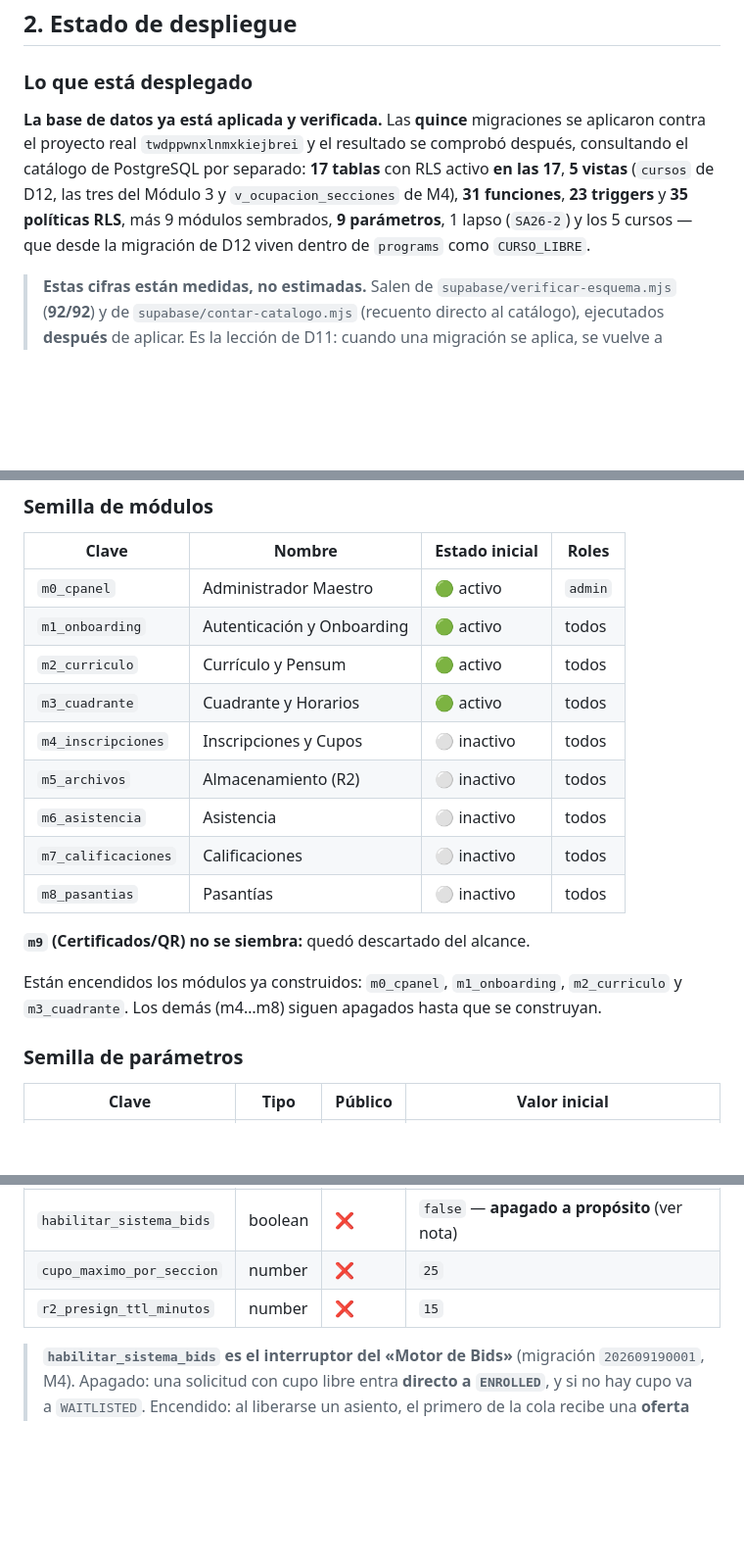
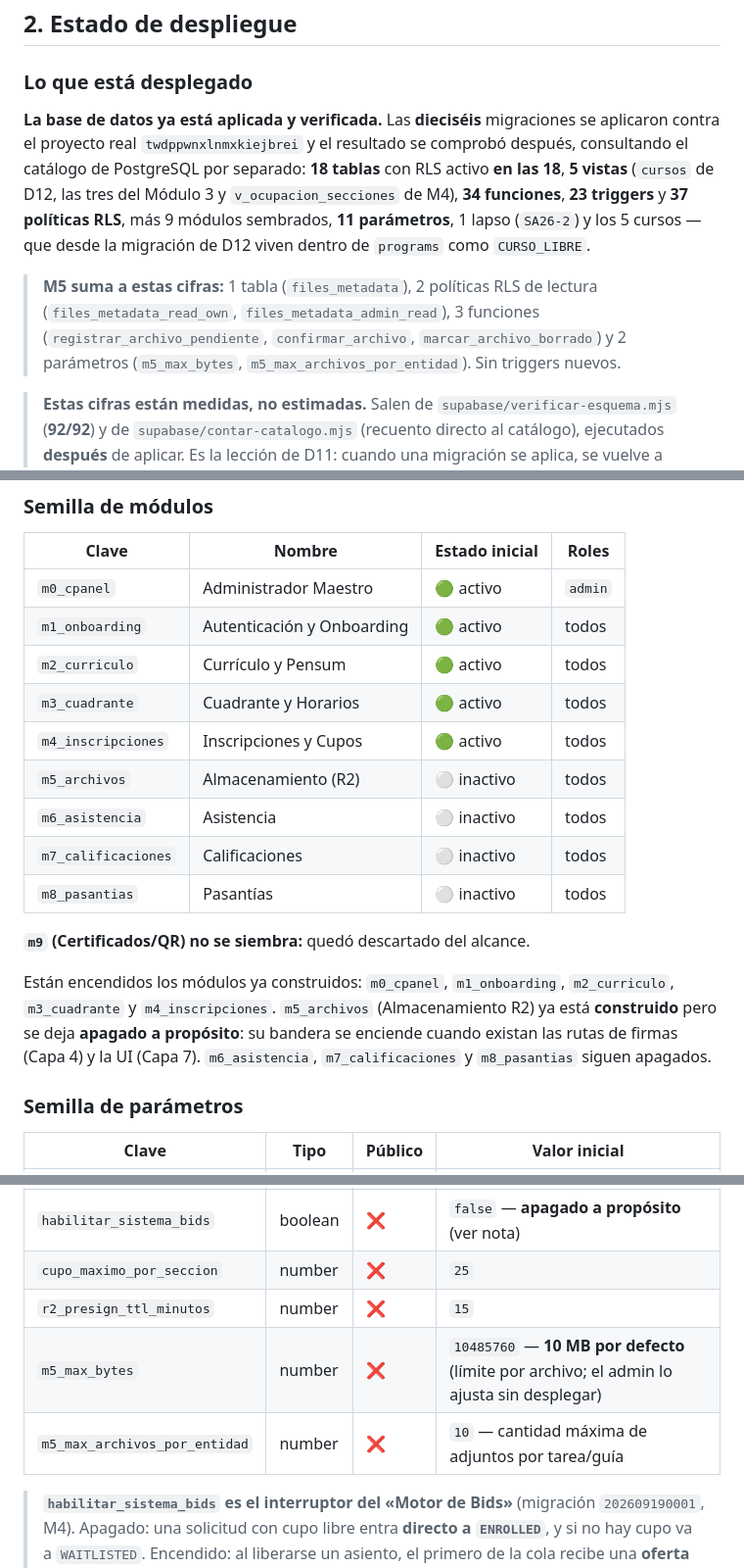
Before and after one commit to Burmistrov4/INCES---LMS, a Markdown page: ESTADO_DEL_SISTEMA.md, 3 parts joined by grey strips. Shown at 98% size. Drawn GitHub-style; blank space fills up the shorter version.

Commit message:
docs: reflejar M5 Capa 1 — files_metadata, 11 parámetros, bandera diferida

```diff
--- a/ESTADO_DEL_SISTEMA.md
+++ b/ESTADO_DEL_SISTEMA.md
@@ -123,14 +123,20 @@ verificadas el **2026-09-17** y las dos de M4 el **2026-09-18**
 
 ### Lo que está desplegado
 
-**La base de datos ya está aplicada y verificada.** Las **quince** migraciones se
+**La base de datos ya está aplicada y verificada.** Las **dieciséis** migraciones se
 aplicaron contra el proyecto real `twdppwnxlnmxkiejbrei` y el resultado se
 comprobó después, consultando el catálogo de PostgreSQL por separado:
-**17 tablas** con RLS activo **en las 17**, **5 vistas** (`cursos` de D12, las
-tres del Módulo 3 y `v_ocupacion_secciones` de M4), **31 funciones**, **23
-triggers** y **35 políticas RLS**, más 9 módulos sembrados, **9 parámetros**, 1
+**18 tablas** con RLS activo **en las 18**, **5 vistas** (`cursos` de D12, las
+tres del Módulo 3 y `v_ocupacion_secciones` de M4), **34 funciones**, **23
+triggers** y **37 políticas RLS**, más 9 módulos sembrados, **11 parámetros**, 1
 lapso (`SA26-2`) y los 5 cursos — que desde la migración de D12 viven dentro de
 `programs` como `CURSO_LIBRE`.
+
+> **M5 suma a estas cifras:** 1 tabla (`files_metadata`), 2 políticas RLS de
+> lectura (`files_metadata_read_own`, `files_metadata_admin_read`), 3 funciones
+> (`registrar_archivo_pendiente`, `confirmar_archivo`, `marcar_archivo_borrado`)
+> y 2 parámetros (`m5_max_bytes`, `m5_max_archivos_por_entidad`). Sin triggers
+> nuevos.
 
 > **Estas cifras están medidas, no estimadas.** Salen de `supabase/verificar-esquema.mjs`
 > (**92/92**) y de `supabase/contar-catalogo.mjs` (recuento directo al catálogo),
@@ -579,7 +585,7 @@ administrador real: ni el admin puede insertar una traza a mano.
 | `m1_onboarding` | Autenticación y Onboarding | 🟢 activo | todos |
 | `m2_curriculo` | Currículo y Pensum | 🟢 activo | todos |
 | `m3_cuadrante` | Cuadrante y Horarios | 🟢 activo | todos |
-| `m4_inscripciones` | Inscripciones y Cupos | ⚪ inactivo | todos |
+| `m4_inscripciones` | Inscripciones y Cupos | 🟢 activo | todos |
 | `m5_archivos` | Almacenamiento (R2) | ⚪ inactivo | todos |
 | `m6_asistencia` | Asistencia | ⚪ inactivo | todos |
 | `m7_calificaciones` | Calificaciones | ⚪ inactivo | todos |
@@ -587,8 +593,11 @@ administrador real: ni el admin puede insertar una traza a mano.
 
 **`m9` (Certificados/QR) no se siembra:** quedó descartado del alcance.
 
-Están encendidos los módulos ya construidos: `m0_cpanel`, `m1_onboarding`, `m2_curriculo` y
-`m3_cuadrante`. Los demás (m4…m8) siguen apagados hasta que se construyan.
+Están encendidos los módulos ya construidos: `m0_cpanel`, `m1_onboarding`, `m2_curriculo`,
+`m3_cuadrante` y `m4_inscripciones`. `m5_archivos` (Almacenamiento R2) ya está **construido**
+pero se deja **apagado a propósito**: su bandera se enciende cuando existan las rutas de
+firmas (Capa 4) y la UI (Capa 7). `m6_asistencia`, `m7_calificaciones` y `m8_pasantias`
+siguen apagados.
 
 ### Semilla de parámetros
 
@@ -603,6 +612,8 @@ Están encendidos los módulos ya construidos: `m0_cpanel`, `m1_onboarding`, `m2
 | `habilitar_sistema_bids` | boolean | ❌ | `false` — **apagado a propósito** (ver nota) |
 | `cupo_maximo_por_seccion` | number | ❌ | `25` |
 | `r2_presign_ttl_minutos` | number | ❌ | `15` |
+| `m5_max_bytes` | number | ❌ | `10485760` — **10 MB por defecto** (límite por archivo; el admin lo ajusta sin desplegar) |
+| `m5_max_archivos_por_entidad` | number | ❌ | `10` — cantidad máxima de adjuntos por tarea/guía |
 
 > **`habilitar_sistema_bids` es el interruptor del «Motor de Bids»** (migración
 > `202609190001`, M4). Apagado: una solicitud con cupo libre entra **directo a
```
